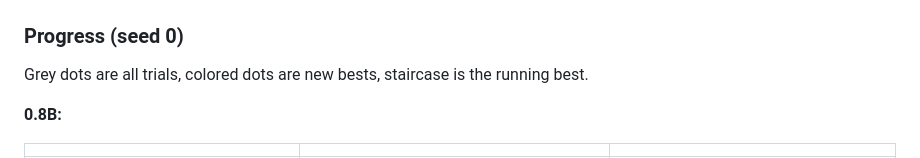
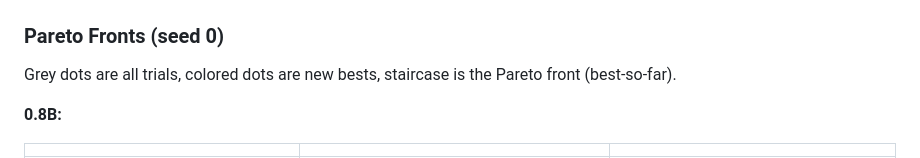
Before and after one commit to ferreirafabio/autoresearch-automl, a Markdown page: README.md, the part around the change. Drawn GitHub-style.

Commit message:
Rename Progress to Pareto Fronts

```diff
--- a/README.md
+++ b/README.md
@@ -39,9 +39,9 @@ Dashed lines are 0.8B, solid lines are 27B.
 
 ![LLM-Based vs Classical HPO](assets/exp2_all_convergence.png)
 
-### Progress (seed 0)
+### Pareto Fronts (seed 0)
 
-Grey dots are all trials, colored dots are new bests, staircase is the running best.
+Grey dots are all trials, colored dots are new bests, staircase is the Pareto front (best-so-far).
 
 **0.8B:**
 
```
